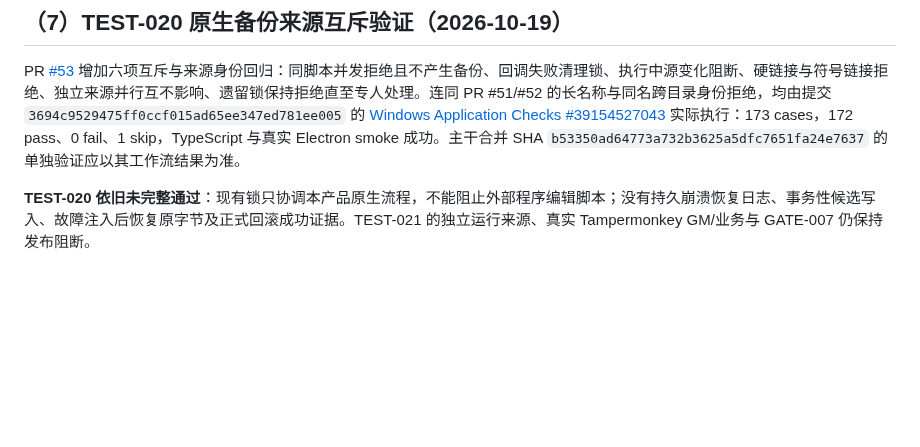
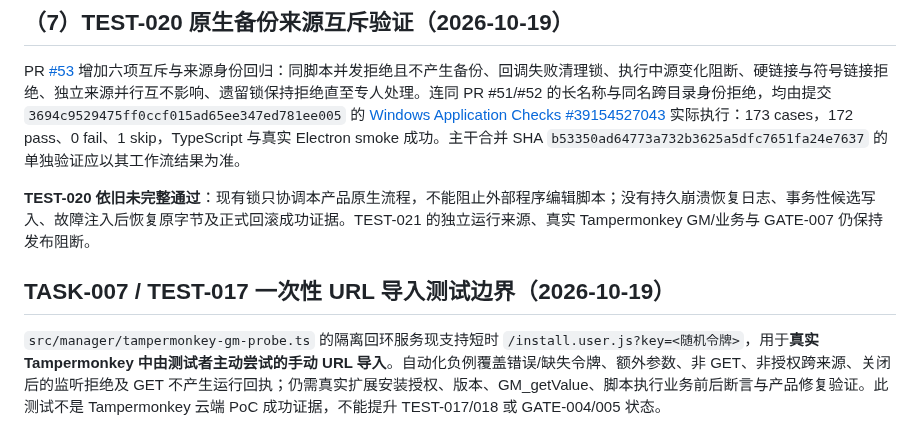
Before and after one commit to devin930906/userscript-auto-healer, a Markdown page: docs/07-testing.md, the part around the change. GitHub-like rendering; blank space fills up the shorter version.

Commit message:
docs(TASK-007): record short-lived manual Tampermonkey import boundary

```diff
--- a/docs/07-testing.md
+++ b/docs/07-testing.md
@@ -156,3 +156,7 @@ PR #44 增加三项只读源文件校验负例，源 SHA `31a31f111a7e6dbd35dbe4
 PR [#53](https://github.com/devin930906/userscript-auto-healer/pull/53) 增加六项互斥与来源身份回归：同脚本并发拒绝且不产生备份、回调失败清理锁、执行中源变化阻断、硬链接与符号链接拒绝、独立来源并行互不影响、遗留锁保持拒绝直至专人处理。连同 PR #51/#52 的长名称与同名跨目录身份拒绝，均由提交 `3694c9529475ff0ccf015ad65ee347ed781ee005` 的 [Windows Application Checks #39154527043](https://github.com/devin930906/userscript-auto-healer/actions/runs/39154527043) 实际执行：173 cases，172 pass、0 fail、1 skip，TypeScript 与真实 Electron smoke 成功。主干合并 SHA `b53350ad64773a732b3625a5dfc7651fa24e7637` 的单独验证应以其工作流结果为准。
 
 **TEST-020 依旧未完整通过**：现有锁只协调本产品原生流程，不能阻止外部程序编辑脚本；没有持久崩溃恢复日志、事务性候选写入、故障注入后恢复原字节及正式回滚成功证据。TEST-021 的独立运行来源、真实 Tampermonkey GM/业务与 GATE-007 仍保持发布阻断。
+
+## TASK-007 / TEST-017 一次性 URL 导入测试边界（2026-10-19）
+
+`src/manager/tampermonkey-gm-probe.ts` 的隔离回环服务现支持短时 `/install.user.js?key=<随机令牌>`，用于**真实 Tampermonkey 中由测试者主动尝试的手动 URL 导入**。自动化负例覆盖错误/缺失令牌、额外参数、非 GET、非授权跨来源、关闭后的监听拒绝及 GET 不产生运行回执；仍需真实扩展安装授权、版本、GM_getValue、脚本执行业务前后断言与产品修复验证。此测试不是 Tampermonkey 云端 PoC 成功证据，不能提升 TEST-017/018 或 GATE-004/005 状态。
```
